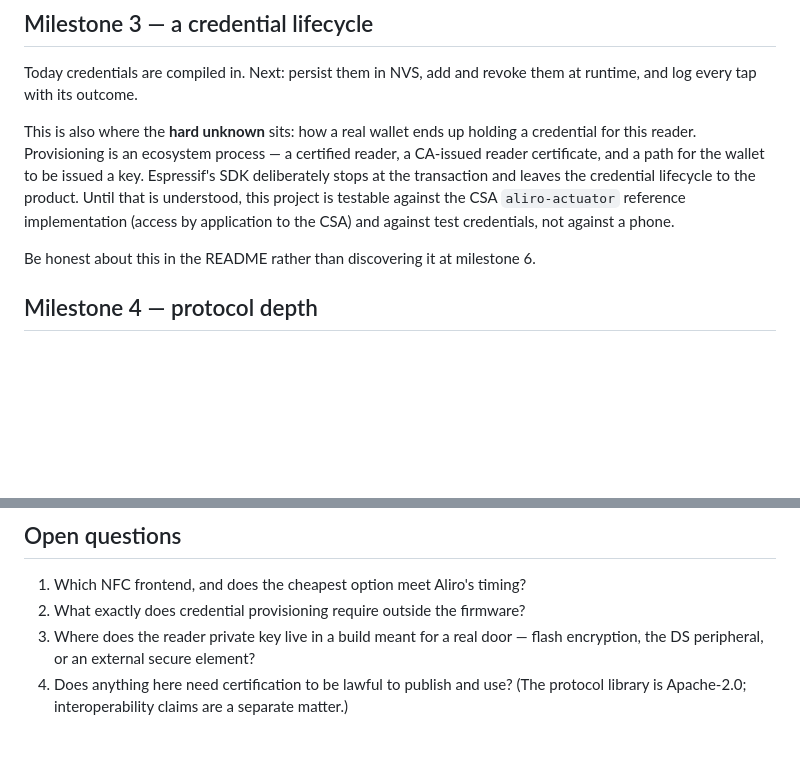
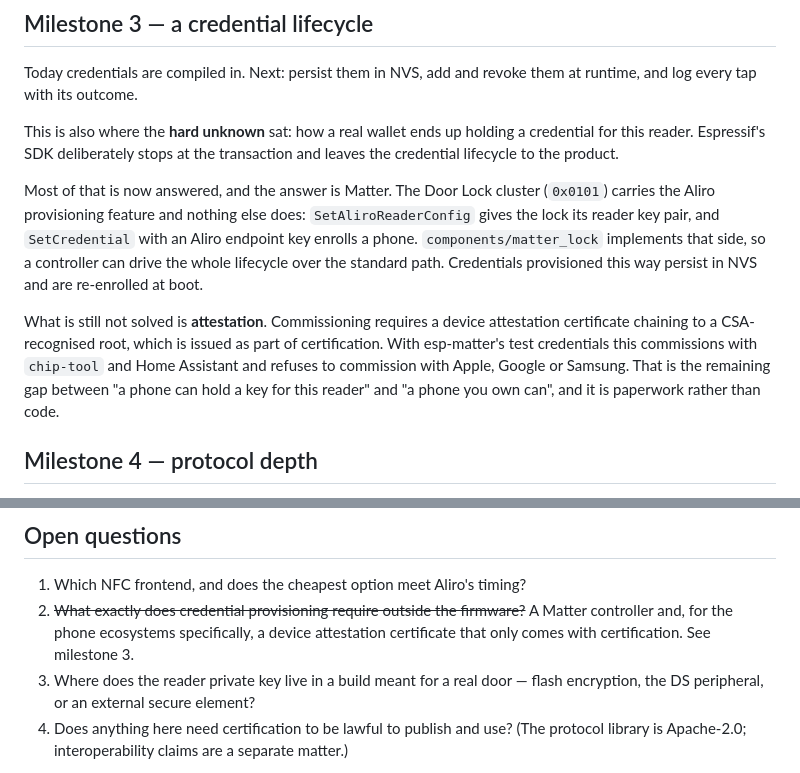
Before and after one commit to Ruhanpaco/Aliro-homekey, a Markdown page: docs/ROADMAP.md, 2 parts joined by grey strips. Drawn GitHub-style; blank space fills up the shorter version.

Commit message:
docs(roadmap): milestone 3's hard unknown has an answer, and a remaining gap
Matter's Door Lock cluster is the provisioning plane, and it is implemented.
Attestation is what is left, which is certification rather than code.

```diff
--- a/docs/ROADMAP.md
+++ b/docs/ROADMAP.md
@@ -65,16 +65,24 @@ GPIO fires.
 Today credentials are compiled in. Next: persist them in NVS, add and revoke
 them at runtime, and log every tap with its outcome.
 
-This is also where the **hard unknown** sits: how a real wallet ends up holding
-a credential for this reader. Provisioning is an ecosystem process — a
-certified reader, a CA-issued reader certificate, and a path for the wallet to
-be issued a key. Espressif's SDK deliberately stops at the transaction and
-leaves the credential lifecycle to the product. Until that is understood, this
-project is testable against the CSA `aliro-actuator` reference implementation
-(access by application to the CSA) and against test credentials, not against a
-phone.
+This is also where the **hard unknown** sat: how a real wallet ends up holding
+a credential for this reader. Espressif's SDK deliberately stops at the
+transaction and leaves the credential lifecycle to the product.
 
-Be honest about this in the README rather than discovering it at milestone 6.
+Most of that is now answered, and the answer is Matter. The Door Lock cluster
+(`0x0101`) carries the Aliro provisioning feature and nothing else does:
+`SetAliroReaderConfig` gives the lock its reader key pair, and `SetCredential`
+with an Aliro endpoint key enrolls a phone. `components/matter_lock` implements
+that side, so a controller can drive the whole lifecycle over the standard
+path. Credentials provisioned this way persist in NVS and are re-enrolled at
+boot.
+
+What is still not solved is **attestation**. Commissioning requires a device
+attestation certificate chaining to a CSA-recognised root, which is issued as
+part of certification. With esp-matter's test credentials this commissions with
+`chip-tool` and Home Assistant and refuses to commission with Apple, Google or
+Samsung. That is the remaining gap between "a phone can hold a key for this
+reader" and "a phone you own can", and it is paperwork rather than code.
 
 ## Milestone 4 — protocol depth
 
@@ -102,7 +110,9 @@ the standard is interesting long-term. `esp_aliro_lib` is NFC-only today.
 ## Open questions
 
 1. Which NFC frontend, and does the cheapest option meet Aliro's timing?
-2. What exactly does credential provisioning require outside the firmware?
+2. ~~What exactly does credential provisioning require outside the firmware?~~
+   A Matter controller and, for the phone ecosystems specifically, a device
+   attestation certificate that only comes with certification. See milestone 3.
 3. Where does the reader private key live in a build meant for a real door —
    flash encryption, the DS peripheral, or an external secure element?
 4. Does anything here need certification to be lawful to publish and use? (The
```
